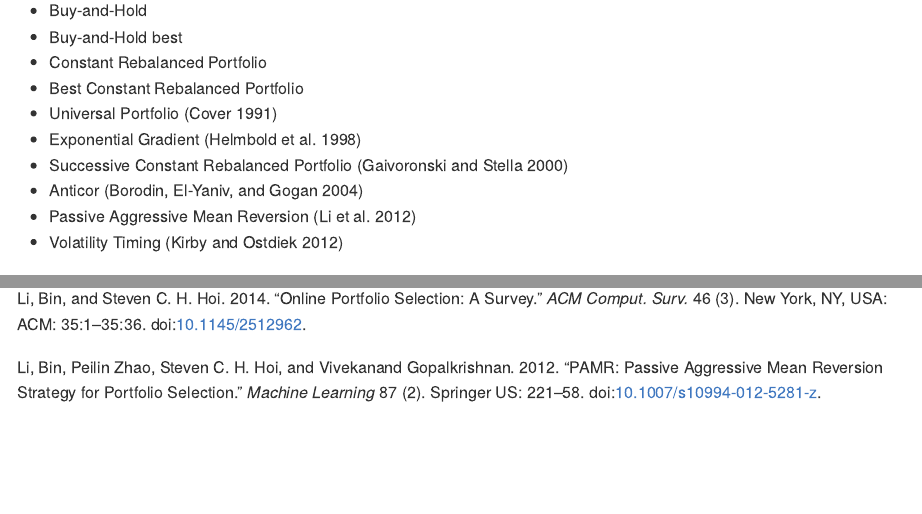
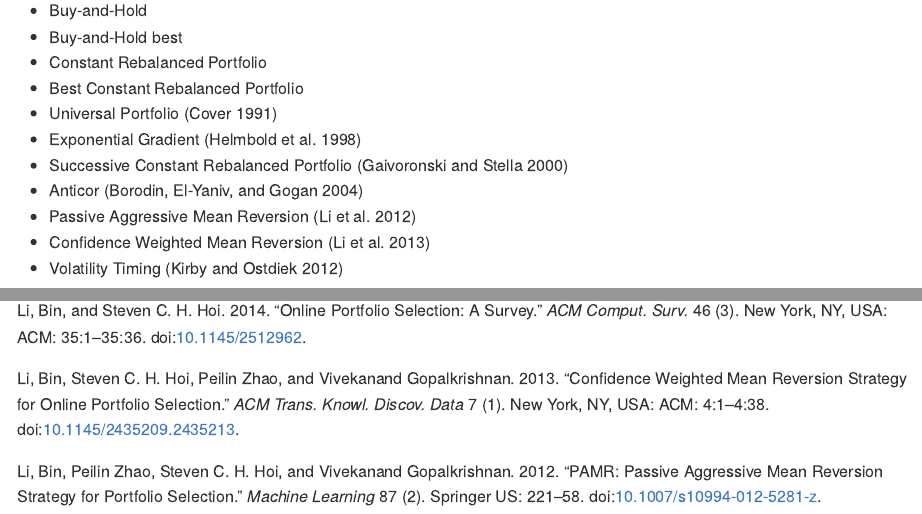
Before and after one commit to ngloe/olpsR, an R Markdown document (README.Rmd): the page in a window 1100 px wide, from 360 px down, and a second part further down, joined at a grey line. The pictures show the output file README.md that the author committed with the source, drawn offline in the style of GitHub.

Commit message:
update README for CWMR algorithm

```diff
--- a/README.Rmd
+++ b/README.Rmd
@@ -25,6 +25,7 @@ For a background on On-line Portfolio Selection see for example [@LH14; <http://
 * Successive Constant Rebalanced Portfolio [@GS00]
 * Anticor [@BEG04]
 * Passive Aggressive Mean Reversion [@LZH12]
+* Confidence Weighted Mean Reversion [@LHZ13]
 * Volatility Timing [@KO12]
 
 #### Functions:
```
Also changed, not shown: README.md, 2 other files.
